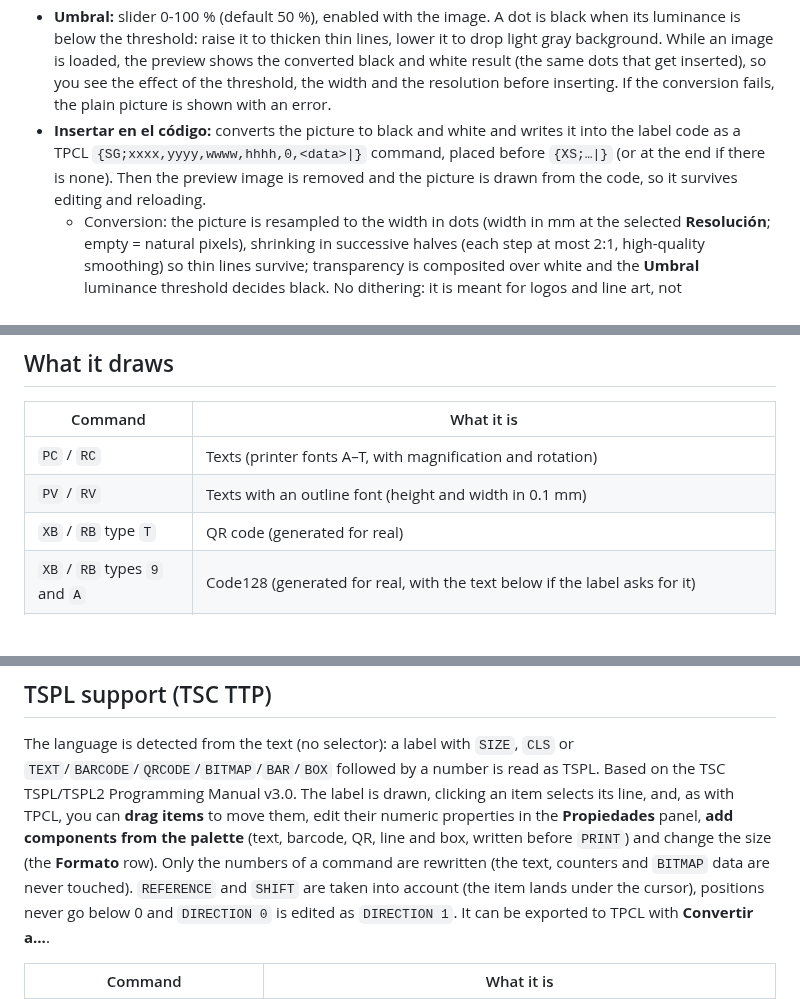
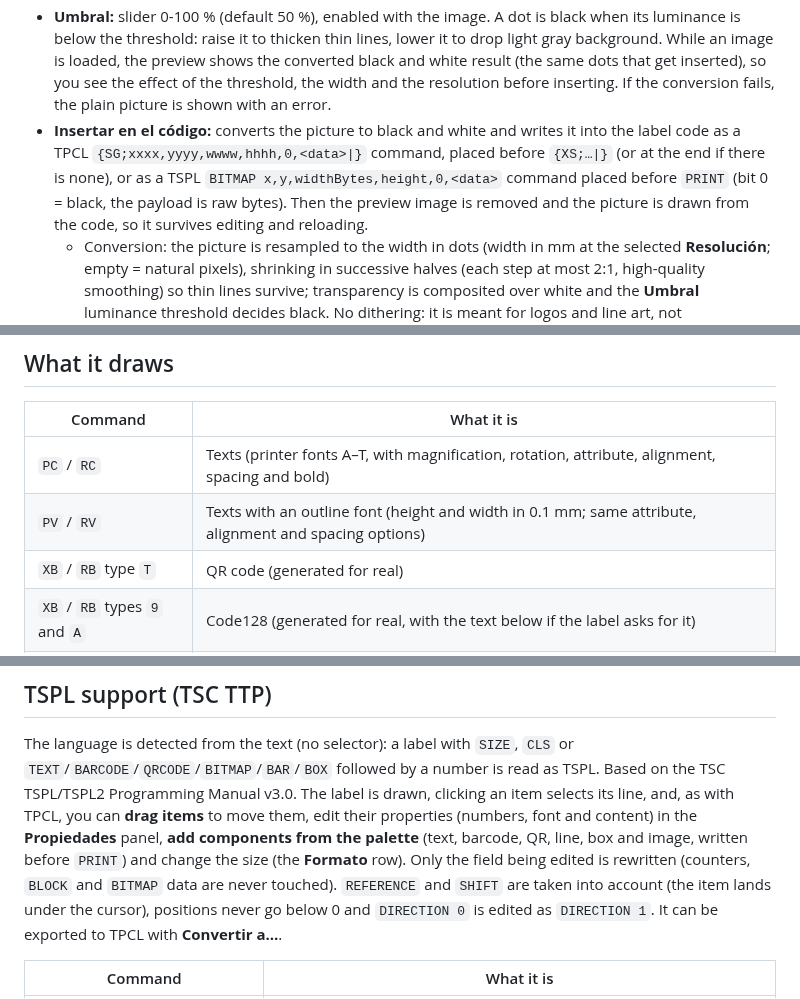
Before and after one commit to danielvl1982/PrintBridge, a Markdown page: README.md, 3 parts joined by grey strips. GitHub-like rendering; blank space fills up the shorter version.

Commit message:
docs: refresh the README (editable properties, TSPL images, local manuals)

```diff
--- a/README.md
+++ b/README.md
@@ -93,7 +95,8 @@ Overlays a picture on the preview to check where it would go. Until you insert i
   preview shows the converted black and white result (the same dots that get inserted), so you see the effect of the
   threshold, the width and the resolution before inserting. If the conversion fails, the plain picture is shown with an error.
 - **Insertar en el código:** converts the picture to black and white and writes it into the label code as a TPCL
-  `{SG;xxxx,yyyy,wwww,hhhh,0,<data>|}` command, placed before `{XS;…|}` (or at the end if there is none). Then the
+  `{SG;xxxx,yyyy,wwww,hhhh,0,<data>|}` command, placed before `{XS;…|}` (or at the end if there is none), or as a TSPL
+  `BITMAP x,y,widthBytes,height,0,<data>` command placed before `PRINT` (bit 0 = black, the payload is raw bytes). Then the
   preview image is removed and the picture is drawn from the code, so it survives editing and reloading.
   - Conversion: the picture is resampled to the width in dots (width in mm at the selected **Resolución**; empty = natural
     pixels), shrinking in successive halves (each step at most 2:1, high-quality smoothing) so thin lines survive;
@@ -172,8 +189,8 @@ What is lost or approximated (each case is reported in the warnings list):
 
 | Command | What it is |
 |---|---|
-| `PC` / `RC` | Texts (printer fonts A–T, with magnification and rotation) |
-| `PV` / `RV` | Texts with an outline font (height and width in 0.1 mm) |
+| `PC` / `RC` | Texts (printer fonts A–T, with magnification, rotation, attribute, alignment, spacing and bold) |
+| `PV` / `RV` | Texts with an outline font (height and width in 0.1 mm; same attribute, alignment and spacing options) |
 | `XB` / `RB` type `T` | QR code (generated for real) |
 | `XB` / `RB` types `9` and `A` | Code128 (generated for real, with the text below if the label asks for it) |
 | `XB` / `RB` type `3` | Code39 (generated for real, with the wide/narrow widths of the command and the text below if the label asks for it) |
@@ -188,8 +205,8 @@ What is lost or approximated (each case is reported in the warnings list):
 
 The language is detected from the text (no selector): a label with `SIZE`, `CLS` or `TEXT`/`BARCODE`/`QRCODE`/`BITMAP`/`BAR`/`BOX`
 followed by a number is read as TSPL. Based on the TSC TSPL/TSPL2 Programming Manual v3.0. The label is drawn, clicking an item selects its line, and, as with TPCL, you can
-**drag items** to move them, edit their numeric properties in the **Propiedades** panel, **add components from the palette** (text, barcode, QR, line and box,
-written before `PRINT`) and change the size (the **Formato** row). Only the numbers of a command are rewritten (the text, counters and `BITMAP` data are never touched).
+**drag items** to move them, edit their properties (numbers, font and content) in the **Propiedades** panel, **add components from the palette** (text, barcode, QR, line, box and image,
+written before `PRINT`) and change the size (the **Formato** row). Only the field being edited is rewritten (counters, `BLOCK` and `BITMAP` data are never touched).
 `REFERENCE` and `SHIFT` are taken into account (the item lands under the cursor), positions never go below 0 and `DIRECTION 0` is edited as `DIRECTION 1`.
 It can be exported to TPCL with **Convertir a…**.
 
```
Also changed, not shown: other parts of README.md (+26 -10 lines).
